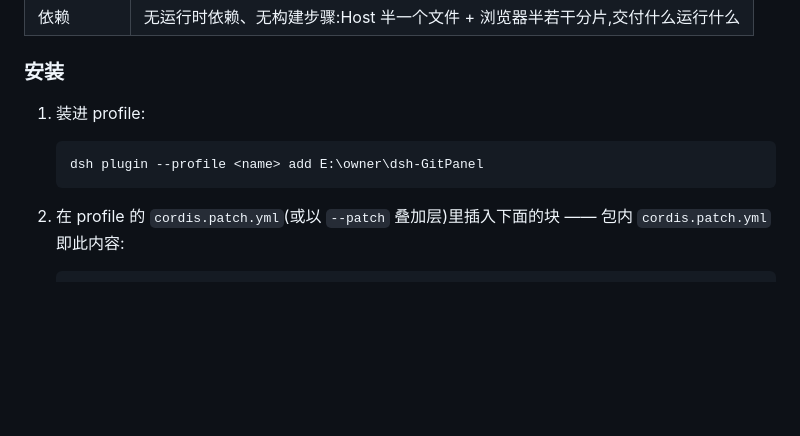
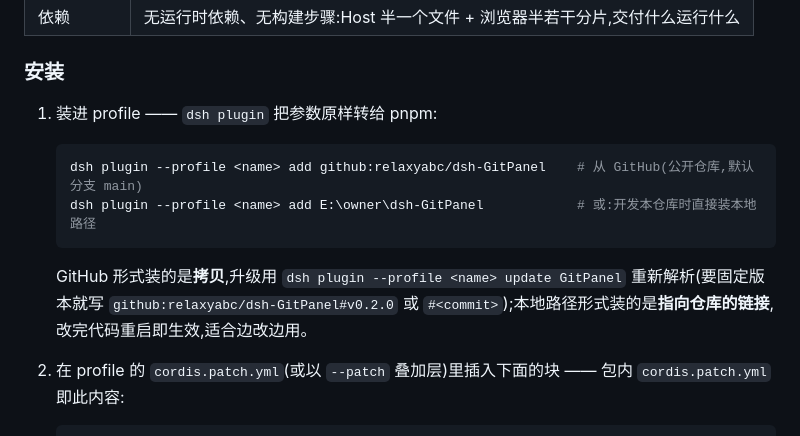
Before and after one commit to relaxyabc/dsh-GitPanel, a Markdown page: README.md, the part around the change. GitHub-like rendering; blank space fills up the shorter version.

Commit message:
docs: install from the GitHub repository
dsh plugin forwards its arguments to pnpm, so the published repository is the
form a reader can actually copy: `add github:relaxyabc/dsh-GitPanel`. The
local path stays as the development form, with the difference stated - a git
install is a copy to update, a path install is a link to the checkout.

````diff
--- a/README.md
+++ b/README.md
@@ -15,11 +15,14 @@
 
 ### 安装
 
-1. 装进 profile:
+1. 装进 profile —— `dsh plugin` 把参数原样转给 pnpm:
 
    ```sh
-   dsh plugin --profile <name> add E:\owner\dsh-GitPanel
+   dsh plugin --profile <name> add github:relaxyabc/dsh-GitPanel    # 从 GitHub(公开仓库,默认分支 main)
+   dsh plugin --profile <name> add E:\owner\dsh-GitPanel            # 或:开发本仓库时直接装本地路径
    ```
+
+   GitHub 形式装的是**拷贝**,升级用 `dsh plugin --profile <name> update GitPanel` 重新解析(要固定版本就写 `github:relaxyabc/dsh-GitPanel#v0.2.0` 或 `#<commit>`);本地路径形式装的是**指向仓库的链接**,改完代码重启即生效,适合边改边用。
 
 2. 在 profile 的 `cordis.patch.yml`(或以 `--patch` 叠加层)里插入下面的块 —— 包内 `cordis.patch.yml` 即此内容:
 
````
